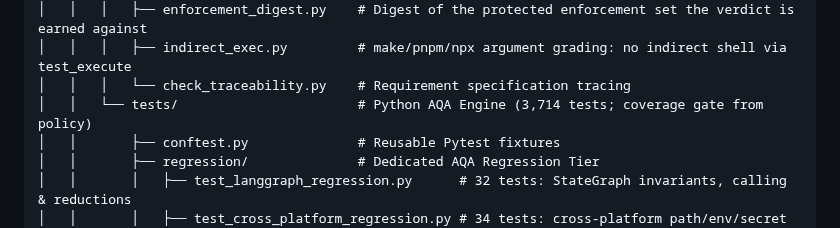
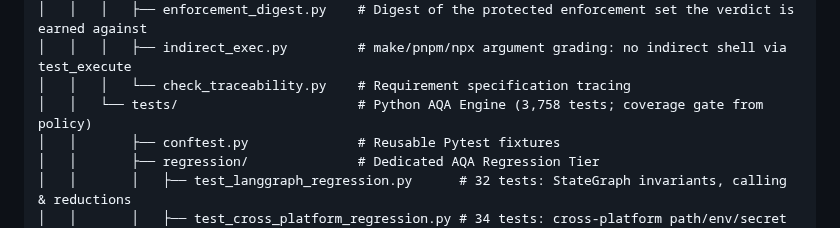
Before and after one commit to ianshank/Mango_Code_Agent-Harness, a Markdown page: README.md, the part around one of its changes. Drawn GitHub-style.

```diff
--- a/README.md
+++ b/README.md
@@ -113,7 +113,7 @@ A production-grade, deterministic AI & software engineering platform featuring t
 │   │   │   ├── enforcement_digest.py    # Digest of the protected enforcement set the verdict is earned against
 │   │   │   ├── indirect_exec.py         # make/pnpm/npx argument grading: no indirect shell via test_execute
 │   │   │   └── check_traceability.py    # Requirement specification tracing
-│   │   └── tests/                       # Python AQA Engine (3,714 tests; coverage gate from policy)
+│   │   └── tests/                       # Python AQA Engine (3,758 tests; coverage gate from policy)
 │   │       ├── conftest.py              # Reusable Pytest fixtures
 │   │       ├── regression/              # Dedicated AQA Regression Tier
 │   │       │   ├── test_langgraph_regression.py      # 32 tests: StateGraph invariants, calling & reductions
```
Also changed, not shown: other parts of README.md (+1 -1 lines), docs/specs/2026-standards-remediation-plan.md (+2 -1 lines).
